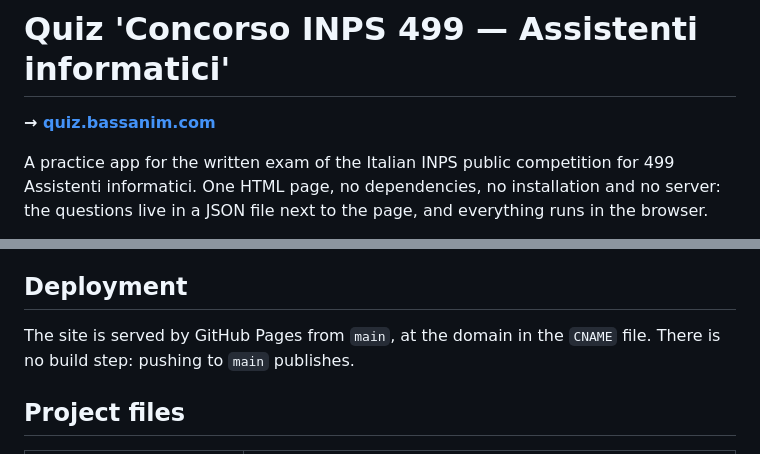
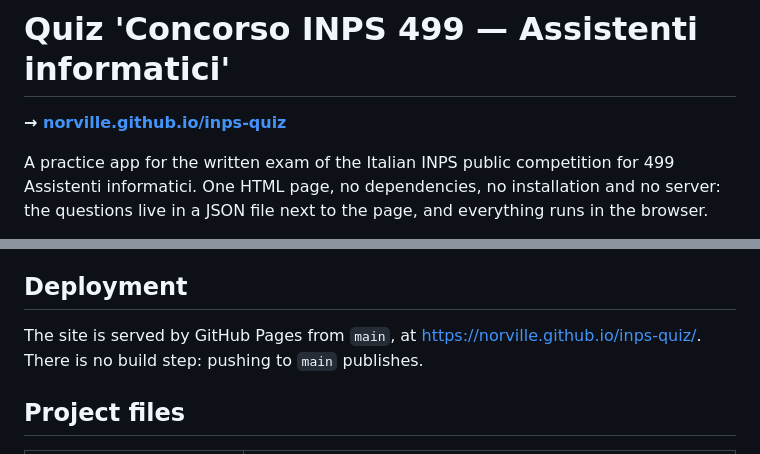
Before and after one commit to norville/inps-quiz, a Markdown page: README.md, 2 parts joined by grey strips. Drawn GitHub-style.

Commit message:
Drop the custom domain, serve from github.io
The site runs at https://norville.github.io/inps-quiz/, so the CNAME file
and the quiz.bassanim.com references in the docs are gone.

Co-Authored-By: Claude Opus 5 <noreply@anthropic.com>

```diff
--- a/README.md
+++ b/README.md
@@ -1,6 +1,6 @@
 # Quiz 'Concorso INPS 499 — Assistenti informatici'
 
-**→ [quiz.bassanim.com](https://quiz.bassanim.com/)**
+**→ [norville.github.io/inps-quiz](https://norville.github.io/inps-quiz/)**
 
 A practice app for the written exam of the Italian INPS public competition for 499
 Assistenti informatici. One HTML page, no dependencies, no installation and no server:
@@ -124,8 +125,9 @@ right corner. The choice is remembered.
 
 ## Deployment
 
-The site is served by GitHub Pages from `main`, at the domain in the `CNAME` file. There
-is no build step: pushing to `main` publishes.
+The site is served by GitHub Pages from `main`, at
+<https://norville.github.io/inps-quiz/>. There is no build step: pushing to `main`
+publishes.
 
 ## Project files
 
```
Also changed, not shown: other parts of README.md (+2 -1 lines).
